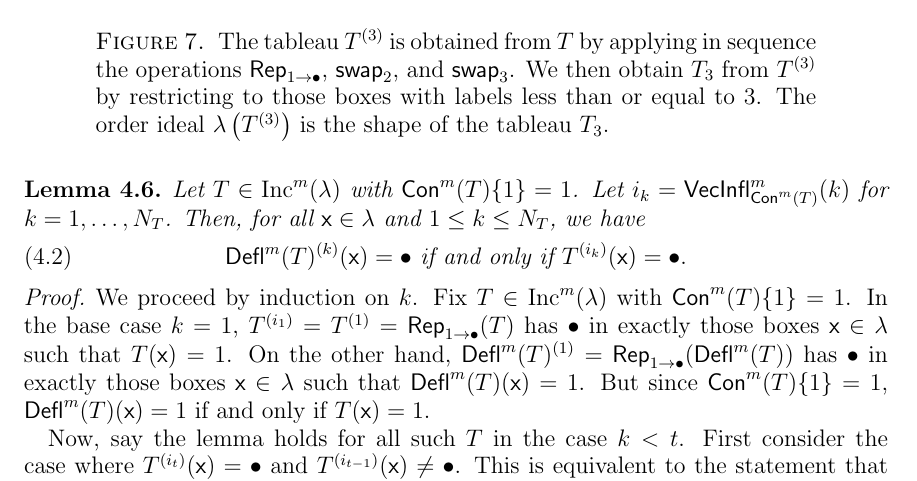
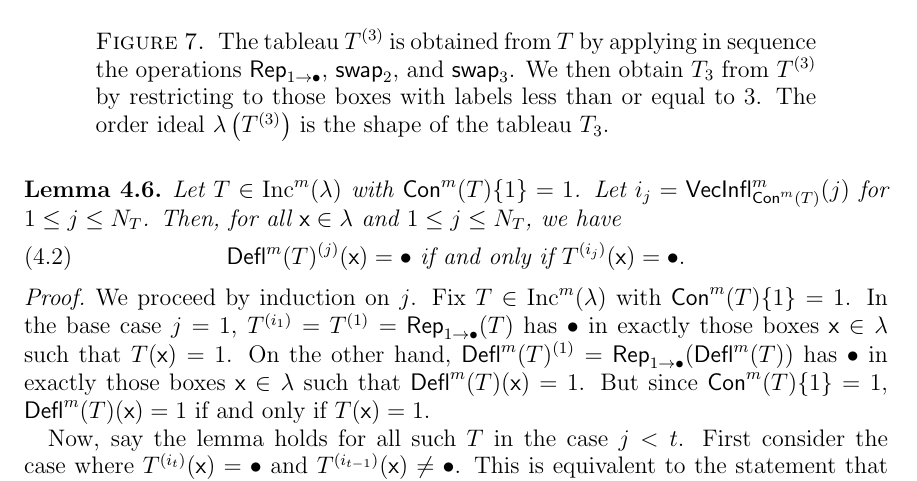
Before and after one commit to dogestoyevsky/ExceptionalPlanePartitions, a LaTeX paper (exceptionals4.tex): part of page 13 of 31, cut so that both start at the same text. Compiled offline with pdfLaTeX.

Commit message:
removing the letter k from lemma 4.6

```diff
--- a/exceptionals4.tex
+++ b/exceptionals4.tex
@@ -626,15 +626,15 @@ shape of the tableau $T_3$. }\label{fig:restricted_promotions}
 
 %-- not obvious that $\lambda$  is a shape but don't think need this here --
 \begin{lemma} \label{lem:bullet_placement}
-Let $T \in \inc^m(\lambda)$ with $\content^m(T) \lbrace 1 \rbrace = 1$. Let $i_k = \inflate^m_{\content^m(T)}(k)$ for $k = 1, \ldots, N_T$. Then, for all $\x \in \lambda$ and $1 \leq k \leq N_T$, we have
+Let $T \in \inc^m(\lambda)$ with $\content^m(T) \lbrace 1 \rbrace = 1$. Let $i_j = \inflate^m_{\content^m(T)}(j)$ for $1 \leq j \leq N_T$. Then, for all $\x \in \lambda$ and $1 \leq j \leq N_T$, we have
  \begin{equation}\label{eq:gappy_promotion2}
-\deflate^m(T)^{(k)}(\x) = \bullet \text{ if and only if } T^{(i_k)}(\x) = \bullet.
+\deflate^m(T)^{(j)}(\x) = \bullet \text{ if and only if } T^{(i_j)}(\x) = \bullet.
 \end{equation}
 \end{lemma}
-\begin{proof} We proceed by induction on $k$. Fix $T \in \inc^m(\lambda)$  with $\content^m(T) \lbrace 1 \rbrace = 1$. In the base case $k = 1$,  $T^{(i_1)} = T^{(1)} = \rep_{1 \rightarrow \bullet}(T)$ has $\bullet$ in exactly those boxes $\x \in \lambda$ such that $T(\x) = 1$. On the other hand, $\deflate^m(T)^{(1)} =  \rep_{1 \rightarrow \bullet}(\deflate^m(T))$ has $\bullet$ in exactly those boxes $\x \in \lambda$ such that $\deflate^m(T)(\x) = 1$. But since $\content^m(T) \lbrace 1 \rbrace = 1$, $\deflate^m(T)(\x) = 1$ if and only if $T(\x) = 1$.
+\begin{proof} We proceed by induction on $j$. Fix $T \in \inc^m(\lambda)$  with $\content^m(T) \lbrace 1 \rbrace = 1$. In the base case $j = 1$,  $T^{(i_1)} = T^{(1)} = \rep_{1 \rightarrow \bullet}(T)$ has $\bullet$ in exactly those boxes $\x \in \lambda$ such that $T(\x) = 1$. On the other hand, $\deflate^m(T)^{(1)} =  \rep_{1 \rightarrow \bullet}(\deflate^m(T))$ has $\bullet$ in exactly those boxes $\x \in \lambda$ such that $\deflate^m(T)(\x) = 1$. But since $\content^m(T) \lbrace 1 \rbrace = 1$, $\deflate^m(T)(\x) = 1$ if and only if $T(\x) = 1$.
 
 
-Now, say the lemma holds for all such $T$ in the case $k < t$. First consider the case where $T^{(i_t)}(\x) = \bullet$ and $T^{(i_{t-1})}(\x) \neq \bullet$. This is equivalent to the statement that $T^{(i_{t-1})}(\x) = i_t$ and $T^{(i_{t-1})}(\x') = \bullet$ for some $\x'$ adjacent to $\x$. But since $\rep_{1 \rightarrow \bullet}$ and $\swap_j$ for  $j \leq i_{t-1}$ only act on elements of $T$ labeled with $\bullet$'s or values less than or equal to $i_{t-1}$, $T^{(i_{t-1})}(\x) = i_t$ implies that $T(\x) = i_t$. This is, in turn, equivalent by Theorem~\ref{thm:compressbijective} to the statement $\deflate^m(T)(\x) = t$, implying that $\deflate^m(T)^{(t-1)}(\x) = t$. Additionally, by the inductive hypothesis, $T^{(i_{t-1})}(\x') = \bullet$ if and only if $\deflate^m(T)^{(t-1)}(\x') = \bullet$. Therefore, the conditions of this case are equivalent to the conditions $\deflate^m(T)^{(t)}(\x) = \bullet$ and $\deflate^m(T)^{(t-1)}(\x) \neq \bullet$, as desired.
+Now, say the lemma holds for all such $T$ in the case $j < t$. First consider the case where $T^{(i_t)}(\x) = \bullet$ and $T^{(i_{t-1})}(\x) \neq \bullet$. This is equivalent to the statement that $T^{(i_{t-1})}(\x) = i_t$ and $T^{(i_{t-1})}(\x') = \bullet$ for some $\x'$ adjacent to $\x$. But since $\rep_{1 \rightarrow \bullet}$ and $\swap_j$ for  $j \leq i_{t-1}$ only act on elements of $T$ labeled with $\bullet$'s or values less than or equal to $i_{t-1}$, $T^{(i_{t-1})}(\x) = i_t$ implies that $T(\x) = i_t$. This is, in turn, equivalent by Theorem~\ref{thm:compressbijective} to the statement $\deflate^m(T)(\x) = t$, implying that $\deflate^m(T)^{(t-1)}(\x) = t$. Additionally, by the inductive hypothesis, $T^{(i_{t-1})}(\x') = \bullet$ if and only if $\deflate^m(T)^{(t-1)}(\x') = \bullet$. Therefore, the conditions of this case are equivalent to the conditions $\deflate^m(T)^{(t)}(\x) = \bullet$ and $\deflate^m(T)^{(t-1)}(\x) \neq \bullet$, as desired.
 
 Consider the other possible case, where $T^{(i_t)}(\x) = \bullet$ and $T^{(i_{t-1})}(\x) = \bullet$. This scenario is equivalent to the statement that $T^{(i_{t-1})}(\x) = \bullet$ and there is no $\x'$ adjacent to $\x$ such that $T^{(i_{t-1})}(\x') = i_t$. By similar reasoning as in the previous case, the second condition is equivalent to the statement that there is no $\x'$ adjacent to $\x$ with $T(\x') = i_t$. This statement is, in turn, equivalent to saying that there is no $\x'$ adjacent to $\x$ with $\deflate^m(T)(\x') = \deflate^m(T)^{(t-1)}(\x') = t$. Since $\deflate^m(T)^{(t-1)}(\x) = \bullet$ by the inductive hypothesis, the conditions of this case are finally equivalent to the conditions that $\deflate^m(T)^{(t)}(\x) = \bullet$ and $\deflate^m(T)^{(t-1)}(\x) = \bullet$, and we are done.
 \end{proof}
```
Also changed, not shown: exceptionals4.pdf, 2 other files.
